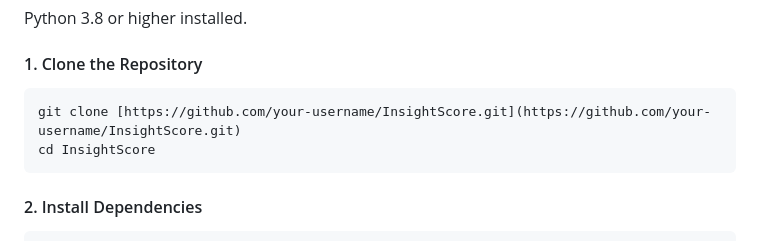
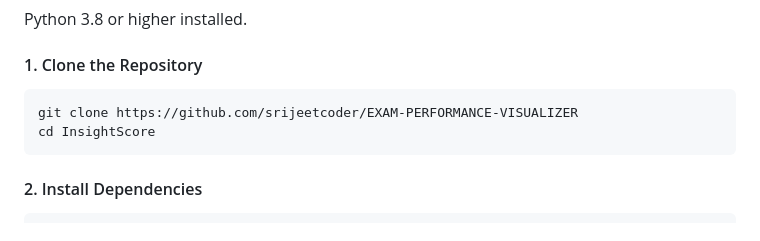
Before and after one commit to srijeetcoder/EXAM-PERFORMANCE-VISUALIZER, a Markdown page: README.md, the part around the change. GitHub-like rendering.

````diff
--- a/README.md
+++ b/README.md
@@ -117,7 +117,7 @@ Python 3.8 or higher installed.
 
 #### 1. Clone the Repository
 ```markdown
-git clone [https://github.com/your-username/InsightScore.git](https://github.com/your-username/InsightScore.git)
+git clone https://github.com/srijeetcoder/EXAM-PERFORMANCE-VISUALIZER
 cd InsightScore
 ```
 
````
